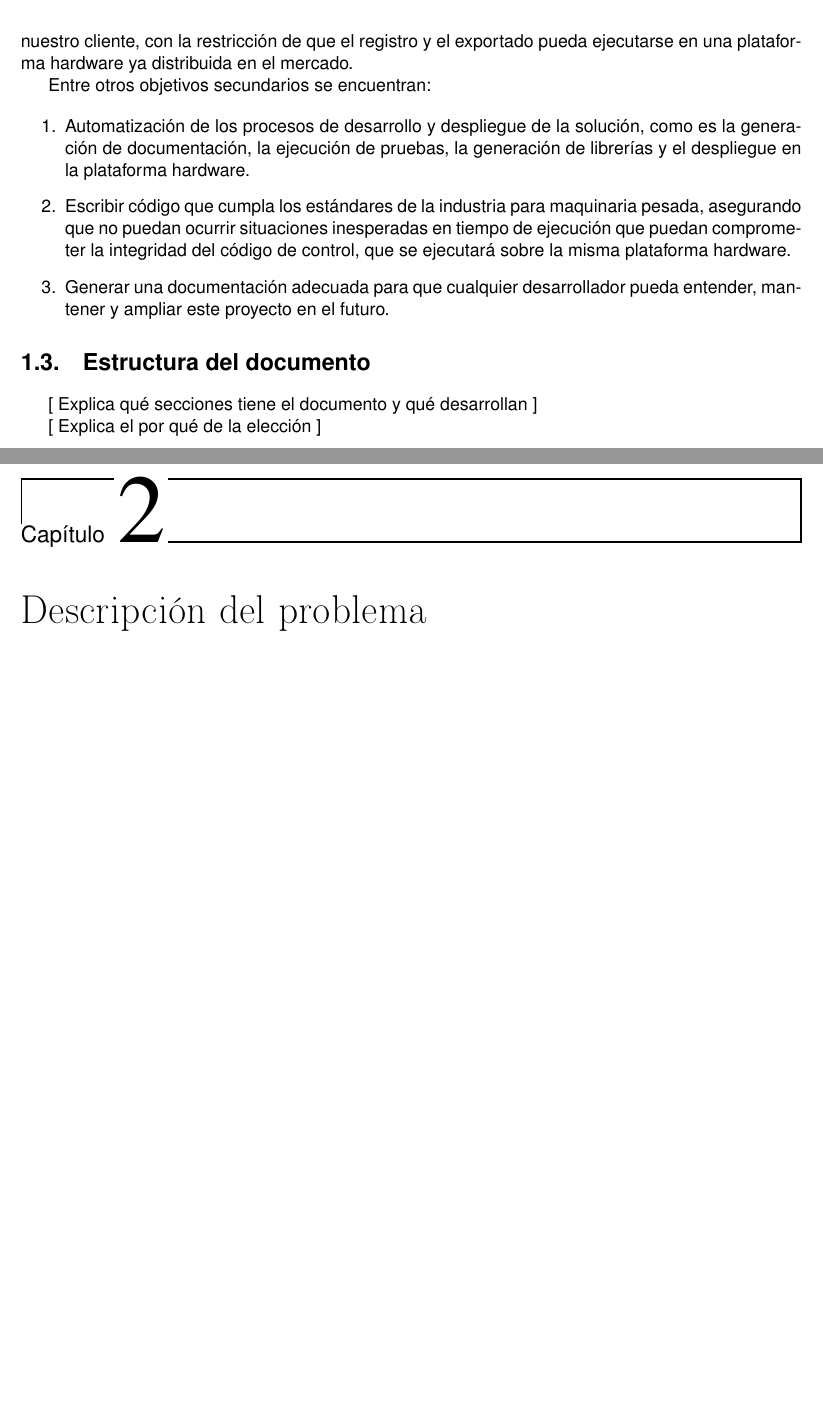
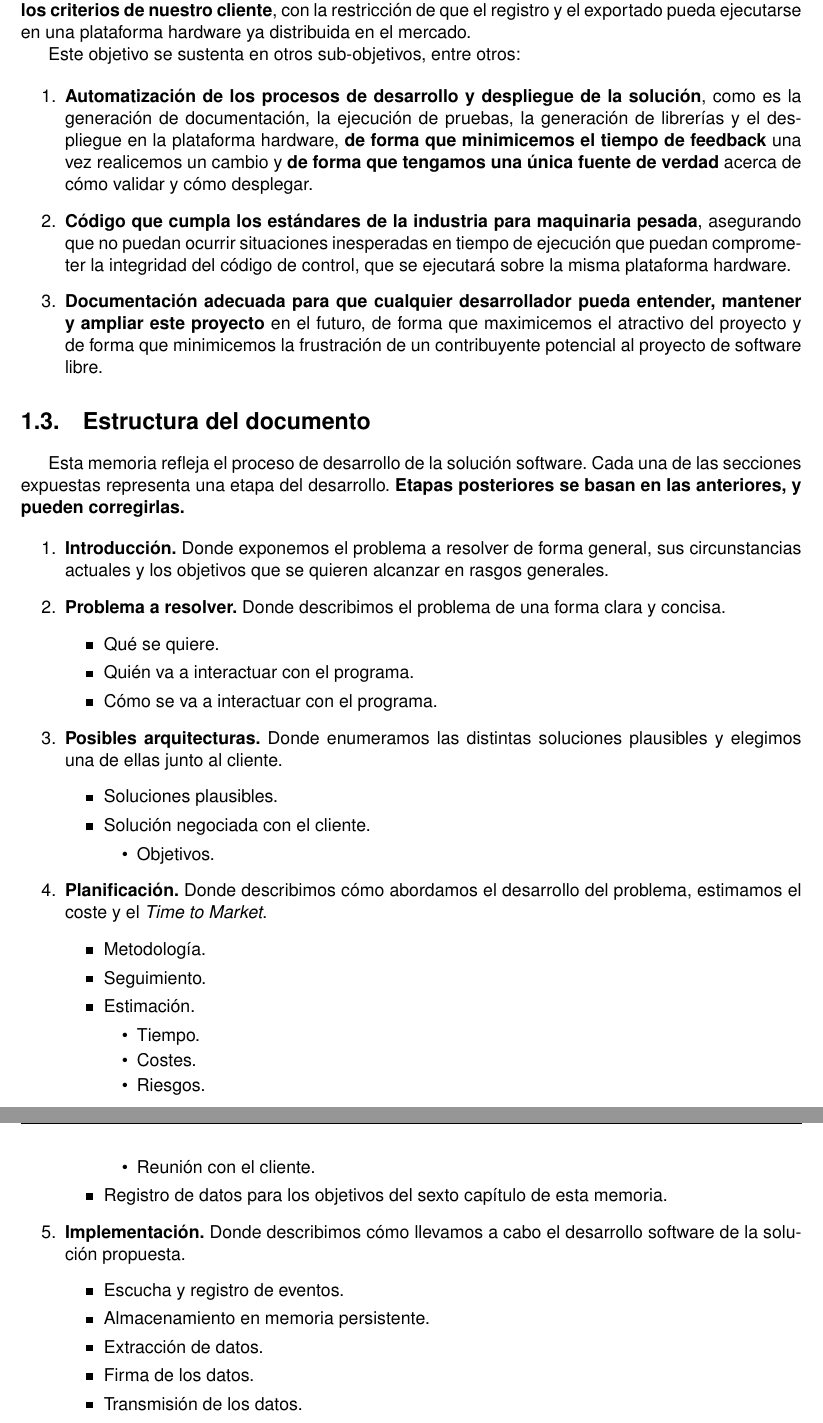
Before and after one commit to moshidev/TFG-MaquiTracker, a LaTeX book (memoria/proyecto.tex, which reads memoria/secciones/01_introduccion.tex, memoria/secciones/02_descripcion.tex, memoria/secciones/02_problema_a_resolver.tex): two parts of pages 16 and 17 of 29 before the commit and two parts of pages 12 and 13 of 31 after it, joined at a grey line, cut so that both start at the same text, the shorter picture padded with empty space. Compiled offline with pdfLaTeX.

Commit message:
decide estructura del documento

```diff
--- a/memoria/secciones/01_introduccion.tex
+++ b/memoria/secciones/01_introduccion.tex
@@ -58,24 +60,70 @@ Este proyecto busca desarrollar una solución software que permita
 registrar, exportar y visualizar información sobre la recolección de cultivos
-leñosos con paraguas vibradores según el criterio de nuestro cliente,
+leñosos con paraguas vibradores según los criterios de nuestro cliente},
 con la restricción de que el registro y el exportado pueda ejecutarse en
 una plataforma hardware ya distribuida en el mercado.
 
-Entre otros objetivos secundarios se encuentran:
+Este objetivo se sustenta en otros sub-objetivos, entre otros:
 
 \begin{enumerate}
-    \item Automatización de los procesos de desarrollo y despliegue de la solución, como es
+    \item \textbf{Automatización de los procesos de desarrollo y despliegue de la solución}, como es
     la generación de documentación, la ejecución de pruebas, la generación de librerías
-    y el despliegue en la plataforma hardware.
-    \item Escribir código que cumpla los estándares de la industria para maquinaria pesada,
+    y el despliegue en la plataforma hardware, \textbf{de forma que minimicemos el tiempo de feedback}
+    una vez realicemos un cambio y \textbf{de forma que tengamos una única fuente de verdad} acerca de cómo
+    validar y cómo desplegar.
+    \item \textbf{Código que cumpla los estándares de la industria para maquinaria pesada},
     asegurando que no puedan ocurrir situaciones inesperadas en tiempo de ejecución que puedan
     comprometer la integridad del código de control, que se ejecutará sobre la misma plataforma
     hardware.
-    \item Generar una documentación adecuada para que cualquier desarrollador pueda entender,
-    mantener y ampliar este proyecto en el futuro.
+    \item \textbf{Documentación adecuada para que cualquier desarrollador pueda entender,
+    mantener y ampliar este proyecto} en el futuro, de forma que maximicemos el atractivo
+    del proyecto y de forma que minimicemos la frustración de un contribuyente potencial
+    al proyecto de software libre.
 \end{enumerate}
 
 \section{Estructura del documento}
 
-[ Explica qué secciones tiene el documento y qué desarrollan ]
+Esta memoria refleja el proceso de desarrollo de la solución software.
+Cada una de las secciones expuestas representa una etapa del desarrollo.
+\textbf{Etapas posteriores se basan en las anteriores, y pueden corregirlas.}
 
-[ Explica el por qué de la elección ]
+\begin{enumerate}
+    \item \textbf{Introducción.} Donde exponemos el problema a resolver de forma general,
+    sus circunstancias actuales y los objetivos que se quieren alcanzar en rasgos generales.
+    \item \textbf{Problema a resolver.} Donde describimos el problema de una forma clara y concisa.
+    \begin{itemize}
+        \item Qué se quiere.
+        \item Quién va a interactuar con el programa.
+        \item Cómo se va a interactuar con el programa.
+    \end{itemize}
+    \item \textbf{Posibles arquitecturas.} Donde enumeramos las distintas soluciones plausibles
+    y elegimos una de ellas junto al cliente.
+    \begin{itemize}
+        \item Soluciones plausibles.
+        \item Solución negociada con el cliente.
+        \begin{itemize}
+            \item Objetivos.
+        \end{itemize}
+    \end{itemize}
+    \item \textbf{Planificación.} Donde describimos cómo abordamos el desarrollo del problema,
+    estimamos el coste y el \textit{Time to Market}.
+    \begin{itemize}
+        \item Metodología.
+        \item Seguimiento.
+        \item Estimación.
+        \begin{itemize}
+            \item Tiempo.
+            \item Costes.
+            \item Riesgos.
+            \item Reunión con el cliente.
+        \end{itemize}
+        \item Registro de datos para los objetivos del sexto capítulo de esta memoria.
+    \end{itemize}
+    \item \textbf{Implementación.} Donde describimos cómo llevamos a cabo el desarrollo software
+    de la solución propuesta.
+    \begin{itemize}
+        \item Escucha y registro de eventos.
+        \item Almacenamiento en memoria persistente.
+        \item Extracción de datos.
+        \item Firma de los datos.
+        \item Transmisión de los datos.
+        \item Visualización de los datos.
--- a/memoria/secciones/02_descripcion.tex
+++ /dev/null
@@ -1 +0,0 @@
-\chapter{Descripción del problema}
--- /dev/null
+++ b/memoria/secciones/02_problema_a_resolver.tex
@@ -0,0 +1 @@
+\chapter{Problema a resolver}
```
Also changed, not shown: memoria/proyecto.tex (+25 -44 lines), memoria/secciones/03_arquitectura.tex (added, +1 -0 lines), memoria/secciones/03_estado_del_arte.tex (deleted, +0 -27 lines), memoria/secciones/05_analisis.tex (deleted, +0 -1 lines), memoria/secciones/06_comparacion_datos.tex (added, +1 -0 lines), memoria/secciones/07_conclusion.tex (added, +1 -0 lines), memoria/secciones/07_conclusiones.tex (deleted, +0 -1 lines), memoria/secciones/05_implementacion.tex (renamed from memoria/secciones/06_implementacion.tex), memoria/secciones/01_introduccion.tex (20 more changed lines).
